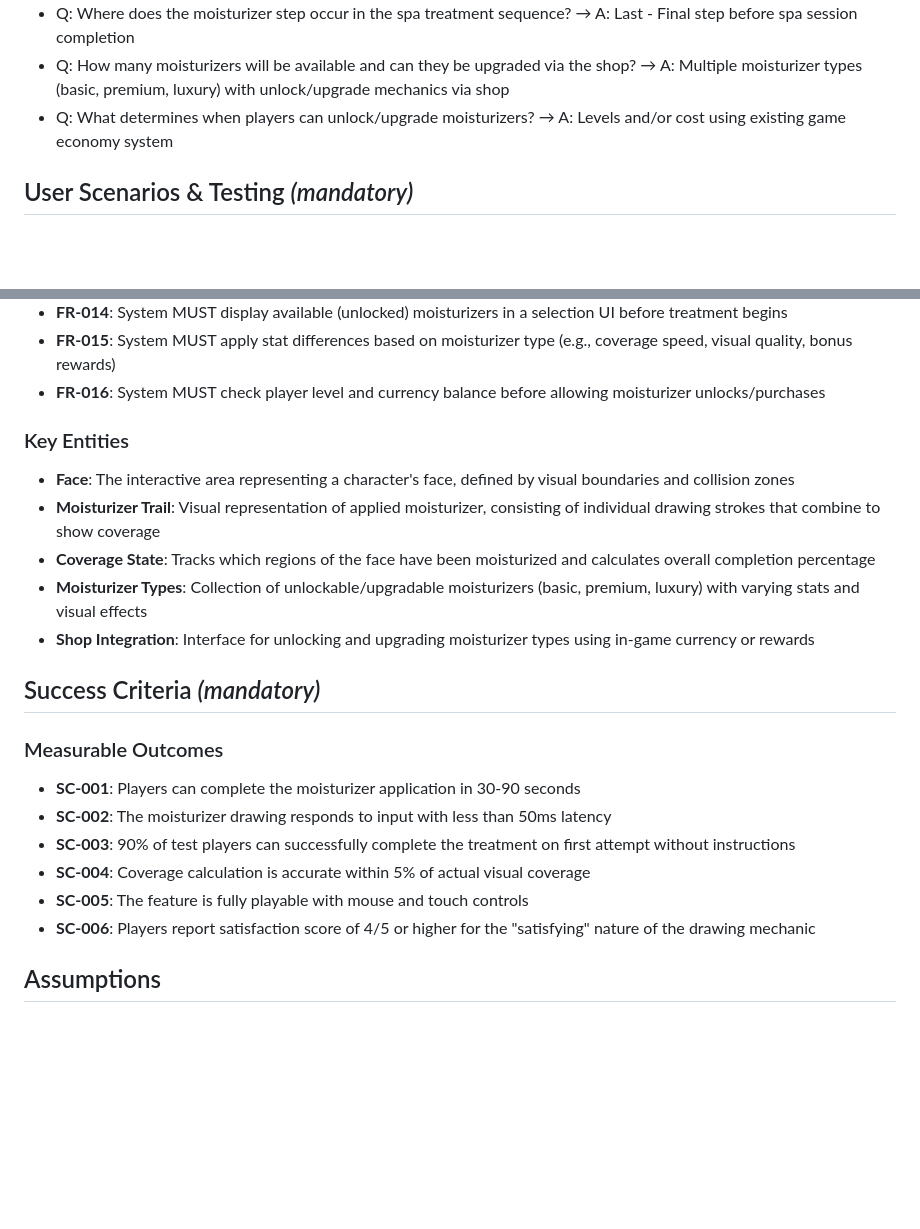
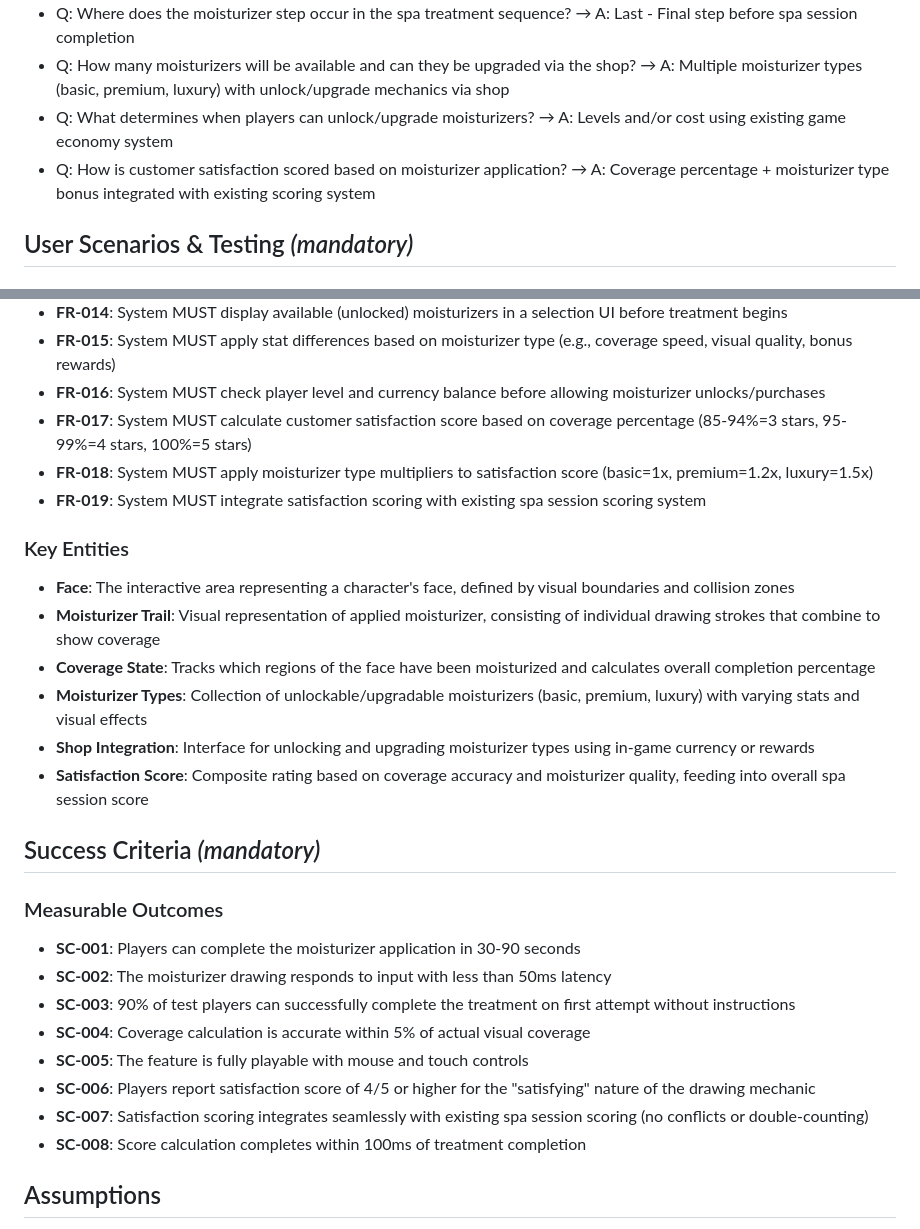
Before and after one commit to remarkablegames/spa-day, a Markdown page: specs/001-face-moisturizer/spec.md, 2 parts joined by grey strips. GitHub-like rendering; blank space fills up the shorter version.

Commit message:
docs(specs): clarify moisturizer scoring

```diff
--- a/specs/001-face-moisturizer/spec.md
+++ b/specs/001-face-moisturizer/spec.md
@@ -13,6 +13,7 @@
 - Q: Where does the moisturizer step occur in the spa treatment sequence? → A: Last - Final step before spa session completion
 - Q: How many moisturizers will be available and can they be upgraded via the shop? → A: Multiple moisturizer types (basic, premium, luxury) with unlock/upgrade mechanics via shop
 - Q: What determines when players can unlock/upgrade moisturizers? → A: Levels and/or cost using existing game economy system
+- Q: How is customer satisfaction scored based on moisturizer application? → A: Coverage percentage + moisturizer type bonus integrated with existing scoring system
 
 ## User Scenarios & Testing _(mandatory)_
 
@@ -95,6 +96,9 @@ Once the player has applied moisturizer to a sufficient percentage of the face,
 - **FR-014**: System MUST display available (unlocked) moisturizers in a selection UI before treatment begins
 - **FR-015**: System MUST apply stat differences based on moisturizer type (e.g., coverage speed, visual quality, bonus rewards)
 - **FR-016**: System MUST check player level and currency balance before allowing moisturizer unlocks/purchases
+- **FR-017**: System MUST calculate customer satisfaction score based on coverage percentage (85-94%=3 stars, 95-99%=4 stars, 100%=5 stars)
+- **FR-018**: System MUST apply moisturizer type multipliers to satisfaction score (basic=1x, premium=1.2x, luxury=1.5x)
+- **FR-019**: System MUST integrate satisfaction scoring with existing spa session scoring system
 
 ### Key Entities
 
@@ -103,6 +107,7 @@ Once the player has applied moisturizer to a sufficient percentage of the face,
 - **Coverage State**: Tracks which regions of the face have been moisturized and calculates overall completion percentage
 - **Moisturizer Types**: Collection of unlockable/upgradable moisturizers (basic, premium, luxury) with varying stats and visual effects
 - **Shop Integration**: Interface for unlocking and upgrading moisturizer types using in-game currency or rewards
+- **Satisfaction Score**: Composite rating based on coverage accuracy and moisturizer quality, feeding into overall spa session score
 
 ## Success Criteria _(mandatory)_
 
@@ -114,6 +119,8 @@ Once the player has applied moisturizer to a sufficient percentage of the face,
 - **SC-004**: Coverage calculation is accurate within 5% of actual visual coverage
 - **SC-005**: The feature is fully playable with mouse and touch controls
 - **SC-006**: Players report satisfaction score of 4/5 or higher for the "satisfying" nature of the drawing mechanic
+- **SC-007**: Satisfaction scoring integrates seamlessly with existing spa session scoring (no conflicts or double-counting)
+- **SC-008**: Score calculation completes within 100ms of treatment completion
 
 ## Assumptions
 
```
